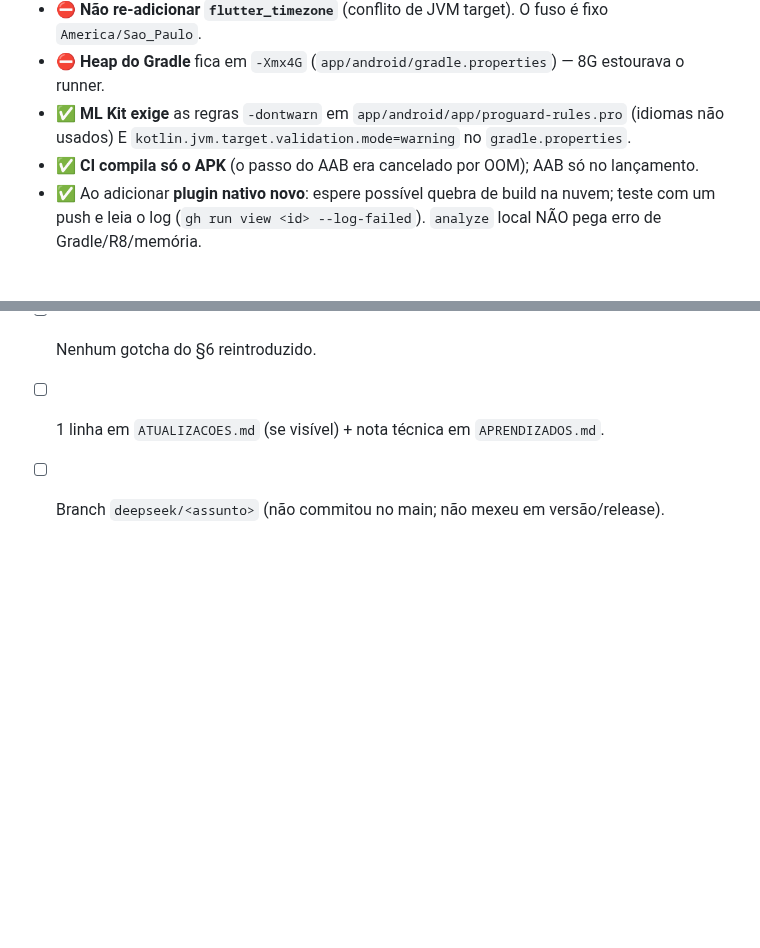
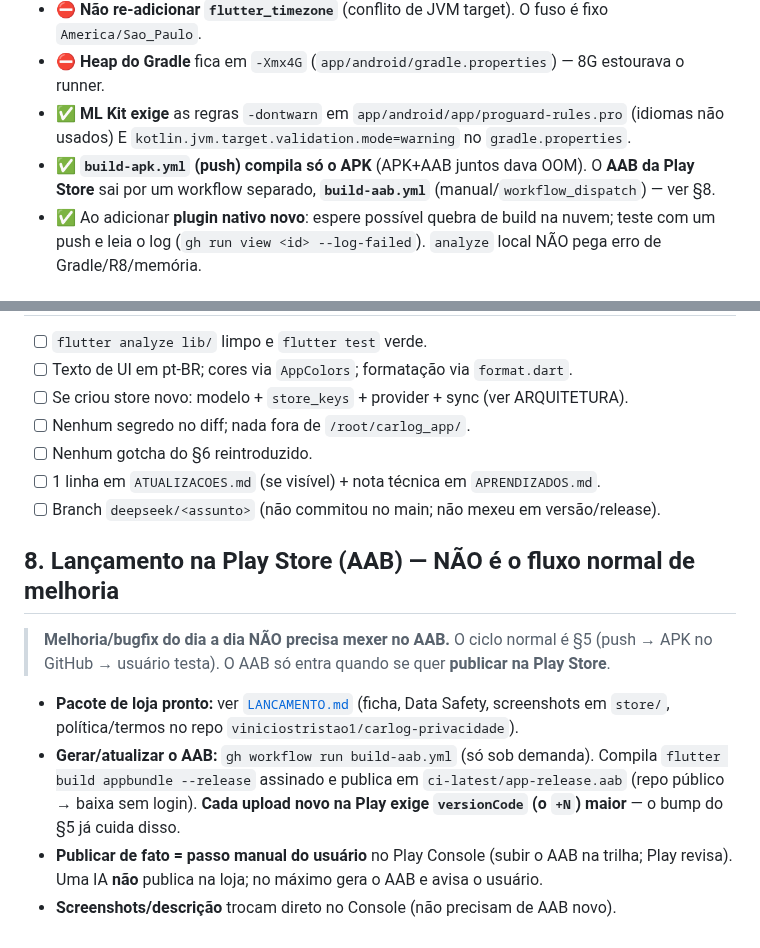
Before and after one commit to viniciostristao1/carlog_app, a Markdown page: AGENTS.md, 2 parts joined by grey strips. GitHub-like rendering; blank space fills up the shorter version.

Commit message:
docs(AGENTS): fluxo de melhoria vs AAB/Play Store documentado p/ outra IA
Corrige §6 (AAB agora tem workflow proprio build-aab) + §8 lancamento Play.

Co-Authored-By: Claude Opus 4.8 <noreply@anthropic.com>
Claude-Session: https://claude.ai/code/session_01NkXhc8Y8SUceAHEcHYrDKa

```diff
--- a/AGENTS.md
+++ b/AGENTS.md
@@ -80,7 +80,8 @@ Rodar como root só emite um aviso; funciona. **Não** rode `flutter build apk`
 - ⛔ **Heap do Gradle** fica em `-Xmx4G` (`app/android/gradle.properties`) — 8G estourava o runner.
 - ✅ **ML Kit exige** as regras `-dontwarn` em `app/android/app/proguard-rules.pro` (idiomas não usados)
   E `kotlin.jvm.target.validation.mode=warning` no `gradle.properties`.
-- ✅ **CI compila só o APK** (o passo do AAB era cancelado por OOM); AAB só no lançamento.
+- ✅ **`build-apk.yml` (push) compila só o APK** (APK+AAB juntos dava OOM). O **AAB da Play Store**
+  sai por um workflow separado, **`build-aab.yml`** (manual/`workflow_dispatch`) — ver §8.
 - ✅ Ao adicionar **plugin nativo novo**: espere possível quebra de build na nuvem; teste com um push e
   leia o log (`gh run view <id> --log-failed`). `analyze` local NÃO pega erro de Gradle/R8/memória.
 
@@ -92,3 +93,17 @@ Rodar como root só emite um aviso; funciona. **Não** rode `flutter build apk`
 - [ ] Nenhum gotcha do §6 reintroduzido.
 - [ ] 1 linha em `ATUALIZACOES.md` (se visível) + nota técnica em `APRENDIZADOS.md`.
 - [ ] Branch `deepseek/<assunto>` (não commitou no main; não mexeu em versão/release).
+
+## 8. Lançamento na Play Store (AAB) — NÃO é o fluxo normal de melhoria
+> **Melhoria/bugfix do dia a dia NÃO precisa mexer no AAB.** O ciclo normal é §5 (push → APK no
+> GitHub → usuário testa). O AAB só entra quando se quer **publicar na Play Store**.
+
+- **Pacote de loja pronto:** ver [`LANCAMENTO.md`](LANCAMENTO.md) (ficha, Data Safety, screenshots
+  em `store/`, política/termos no repo `viniciostristao1/carlog-privacidade`).
+- **Gerar/atualizar o AAB:** `gh workflow run build-aab.yml` (só sob demanda). Compila
+  `flutter build appbundle --release` assinado e publica em `ci-latest/app-release.aab`
+  (repo público → baixa sem login). **Cada upload novo na Play exige `versionCode` (o `+N`) maior**
+  — o bump do §5 já cuida disso.
+- **Publicar de fato = passo manual do usuário** no Play Console (subir o AAB na trilha; Play
+  revisa). Uma IA **não** publica na loja; no máximo gera o AAB e avisa o usuário.
+- **Screenshots/descrição** trocam direto no Console (não precisam de AAB novo).
```
